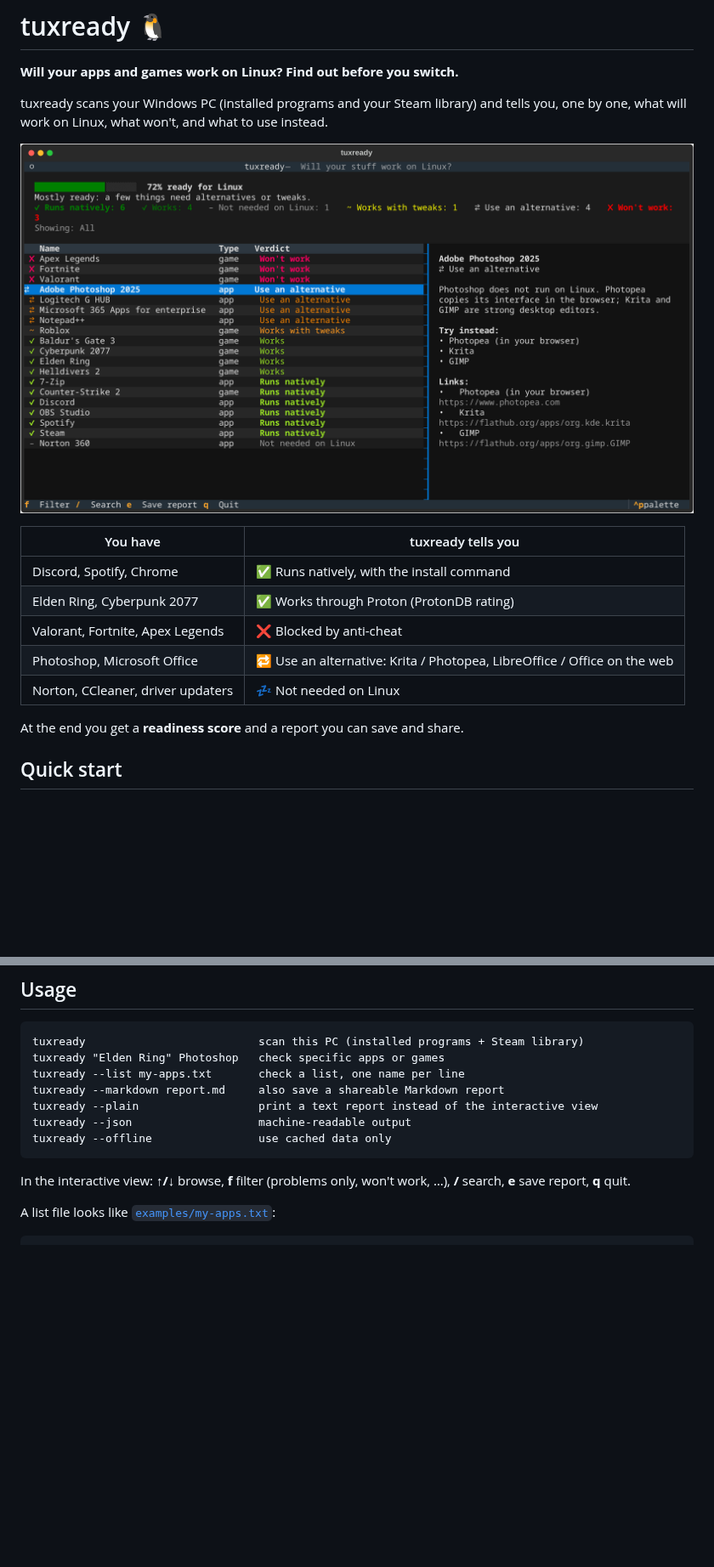
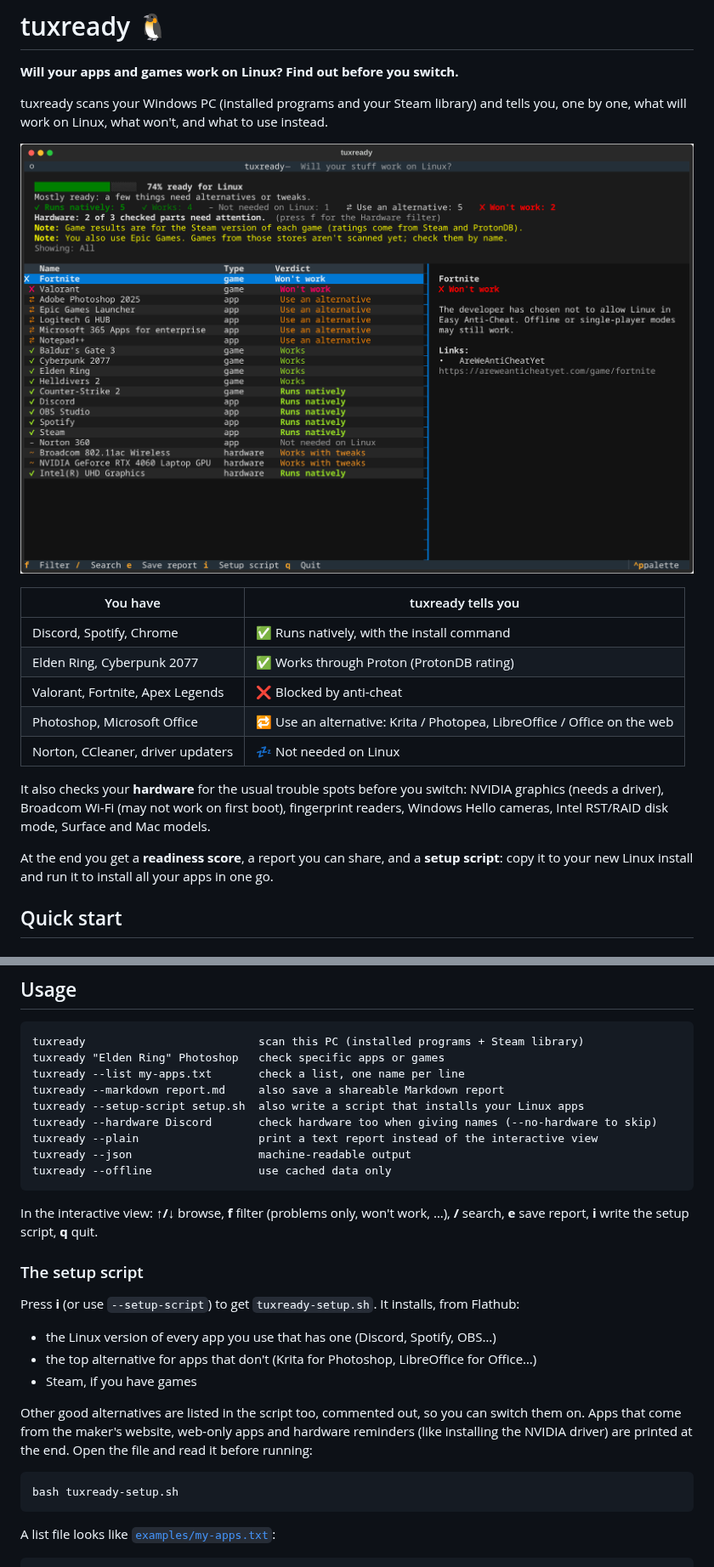
Before and after one commit to Hanocybous/tuxready, a Markdown page: README.md, 2 parts joined by grey strips. Shown at 85% size. Rendered like a GitHub page; pictures changed too: docs/screenshot.png; blank space fills up the shorter version.

````diff
--- a/README.md
+++ b/README.md
@@ -15,7 +15,12 @@ one by one, what will work on Linux, what won't, and what to use instead.
 | Photoshop, Microsoft Office | 🔁 Use an alternative: Krita / Photopea, LibreOffice / Office on the web |
 | Norton, CCleaner, driver updaters | 💤 Not needed on Linux |
 
-At the end you get a **readiness score** and a report you can save and share.
+It also checks your **hardware** for the usual trouble spots before you switch: NVIDIA
+graphics (needs a driver), Broadcom Wi-Fi (may not work on first boot), fingerprint readers,
+Windows Hello cameras, Intel RST/RAID disk mode, Surface and Mac models.
+
+At the end you get a **readiness score**, a report you can share, and a **setup script**:
+copy it to your new Linux install and run it to install all your apps in one go.
 
 ## Quick start
 
@@ -47,13 +52,31 @@ tuxready                          scan this PC (installed programs + Steam libra
 tuxready "Elden Ring" Photoshop   check specific apps or games
 tuxready --list my-apps.txt       check a list, one name per line
 tuxready --markdown report.md     also save a shareable Markdown report
+tuxready --setup-script setup.sh  also write a script that installs your Linux apps
+tuxready --hardware Discord       check hardware too when giving names (--no-hardware to skip)
 tuxready --plain                  print a text report instead of the interactive view
 tuxready --json                   machine-readable output
 tuxready --offline                use cached data only
 ```
 
 In the interactive view: **↑/↓** browse, **f** filter (problems only, won't work, …),
-**/** search, **e** save report, **q** quit.
+**/** search, **e** save report, **i** write the setup script, **q** quit.
+
+### The setup script
+
+Press **i** (or use `--setup-script`) to get `tuxready-setup.sh`. It installs, from Flathub:
+
+- the Linux version of every app you use that has one (Discord, Spotify, OBS…)
+- the top alternative for apps that don't (Krita for Photoshop, LibreOffice for Office…)
+- Steam, if you have games
+
+Other good alternatives are listed in the script too, commented out, so you can switch them
+on. Apps that come from the maker's website, web-only apps and hardware reminders (like
+installing the NVIDIA driver) are printed at the end. Open the file and read it before running:
+
+```bash
+bash tuxready-setup.sh
+```
 
 A list file looks like [`examples/my-apps.txt`](examples/my-apps.txt):
 
````
Also changed, not shown: other parts of README.md (+12 -1 lines), CONTRIBUTING.md (+12 -0 lines), 11 other files.
